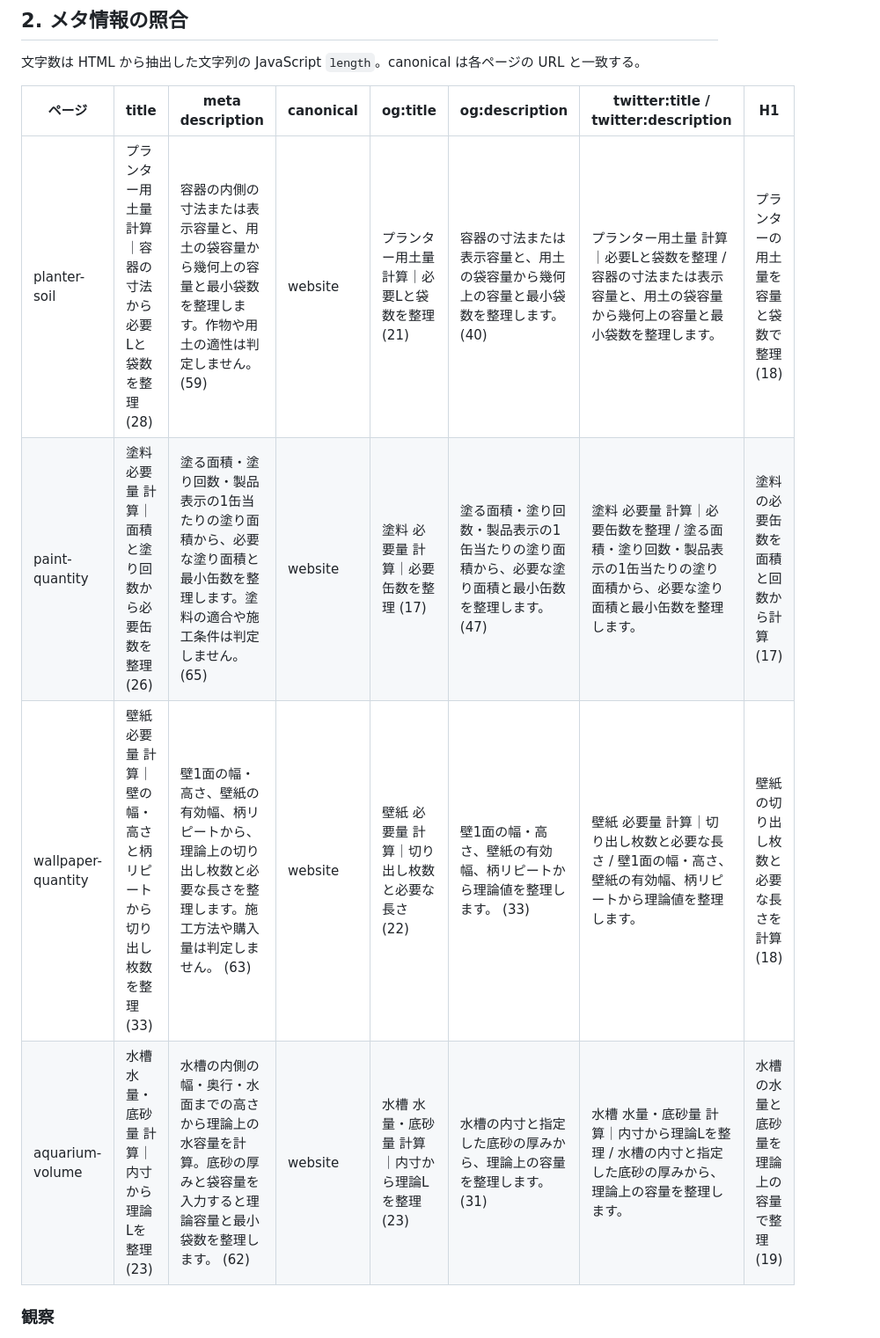
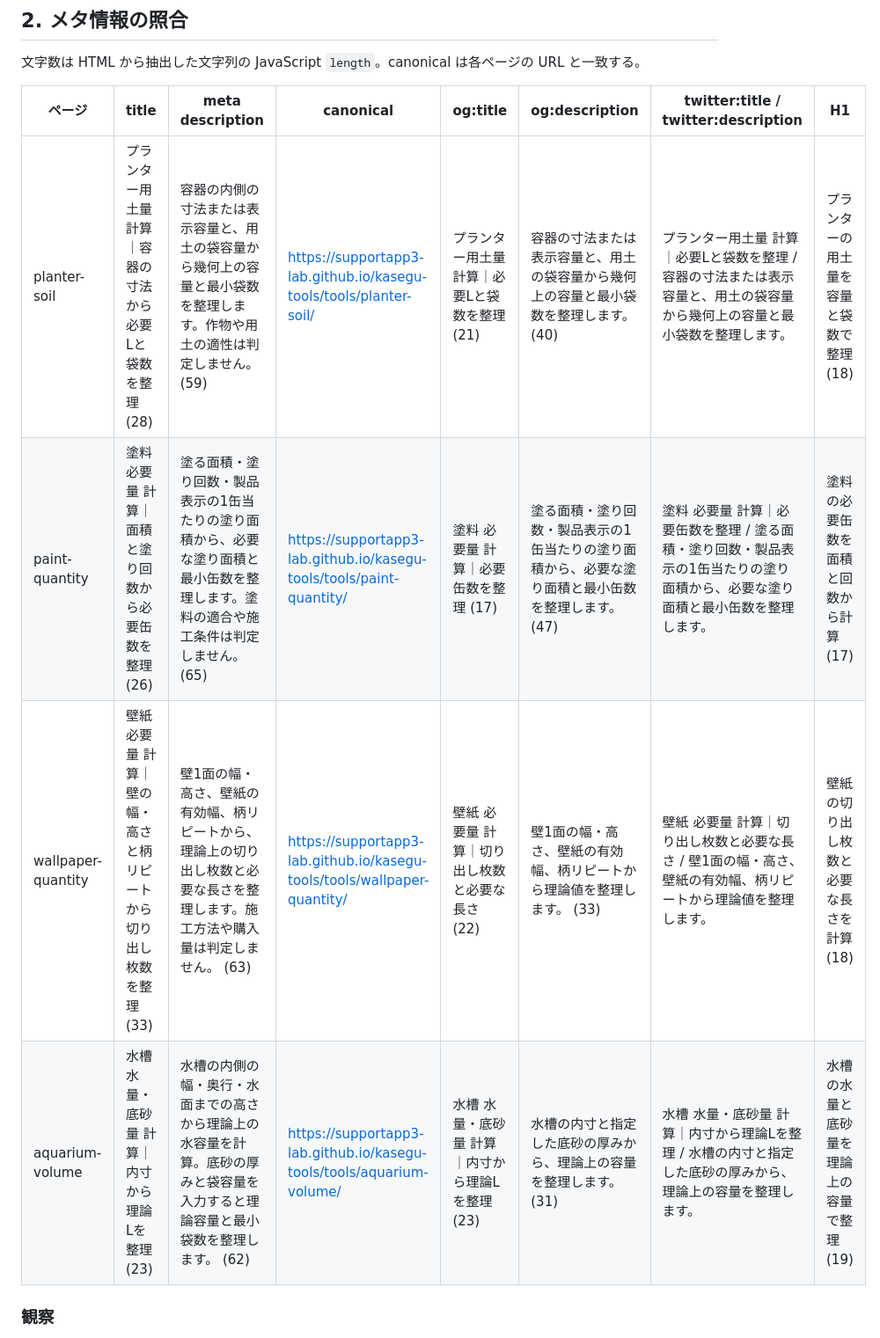
Before and after one commit to supportapp3-lab/kasegu-tools, a Markdown page: docs/research/2026-10-living-tools-seo-recheck.md, the part around one of its changes. Shown at 88% size. Drawn GitHub-style.

```diff
--- a/docs/research/2026-10-living-tools-seo-recheck.md
+++ b/docs/research/2026-10-living-tools-seo-recheck.md
@@ -20,10 +20,10 @@
 
 | ページ | title | meta description | canonical | og:title | og:description | twitter:title / twitter:description | H1 |
 |---|---|---|---|---|---|---|---|
-| planter-soil | プランター用土量 計算｜容器の寸法から必要Lと袋数を整理 (28) | 容器の内側の寸法または表示容量と、用土の袋容量から幾何上の容量と最小袋数を整理します。作物や用土の適性は判定しません。 (59) | website | プランター用土量 計算｜必要Lと袋数を整理 (21) | 容器の寸法または表示容量と、用土の袋容量から幾何上の容量と最小袋数を整理します。 (40) | プランター用土量 計算｜必要Lと袋数を整理 / 容器の寸法または表示容量と、用土の袋容量から幾何上の容量と最小袋数を整理します。 | プランターの用土量を容量と袋数で整理 (18) |
-| paint-quantity | 塗料 必要量 計算｜面積と塗り回数から必要缶数を整理 (26) | 塗る面積・塗り回数・製品表示の1缶当たりの塗り面積から、必要な塗り面積と最小缶数を整理します。塗料の適合や施工条件は判定しません。 (65) | website | 塗料 必要量 計算｜必要缶数を整理 (17) | 塗る面積・塗り回数・製品表示の1缶当たりの塗り面積から、必要な塗り面積と最小缶数を整理します。 (47) | 塗料 必要量 計算｜必要缶数を整理 / 塗る面積・塗り回数・製品表示の1缶当たりの塗り面積から、必要な塗り面積と最小缶数を整理します。 | 塗料の必要缶数を面積と回数から計算 (17) |
-| wallpaper-quantity | 壁紙 必要量 計算｜壁の幅・高さと柄リピートから切り出し枚数を整理 (33) | 壁1面の幅・高さ、壁紙の有効幅、柄リピートから、理論上の切り出し枚数と必要な長さを整理します。施工方法や購入量は判定しません。 (63) | website | 壁紙 必要量 計算｜切り出し枚数と必要な長さ (22) | 壁1面の幅・高さ、壁紙の有効幅、柄リピートから理論値を整理します。 (33) | 壁紙 必要量 計算｜切り出し枚数と必要な長さ / 壁1面の幅・高さ、壁紙の有効幅、柄リピートから理論値を整理します。 | 壁紙の切り出し枚数と必要な長さを計算 (18) |
-| aquarium-volume | 水槽 水量・底砂量 計算｜内寸から理論Lを整理 (23) | 水槽の内側の幅・奥行・水面までの高さから理論上の水容量を計算。底砂の厚みと袋容量を入力すると理論容量と最小袋数を整理します。 (62) | website | 水槽 水量・底砂量 計算｜内寸から理論Lを整理 (23) | 水槽の内寸と指定した底砂の厚みから、理論上の容量を整理します。 (31) | 水槽 水量・底砂量 計算｜内寸から理論Lを整理 / 水槽の内寸と指定した底砂の厚みから、理論上の容量を整理します。 | 水槽の水量と底砂量を理論上の容量で整理 (19) |
+| planter-soil | プランター用土量 計算｜容器の寸法から必要Lと袋数を整理 (28) | 容器の内側の寸法または表示容量と、用土の袋容量から幾何上の容量と最小袋数を整理します。作物や用土の適性は判定しません。 (59) | https://supportapp3-lab.github.io/kasegu-tools/tools/planter-soil/ | プランター用土量 計算｜必要Lと袋数を整理 (21) | 容器の寸法または表示容量と、用土の袋容量から幾何上の容量と最小袋数を整理します。 (40) | プランター用土量 計算｜必要Lと袋数を整理 / 容器の寸法または表示容量と、用土の袋容量から幾何上の容量と最小袋数を整理します。 | プランターの用土量を容量と袋数で整理 (18) |
+| paint-quantity | 塗料 必要量 計算｜面積と塗り回数から必要缶数を整理 (26) | 塗る面積・塗り回数・製品表示の1缶当たりの塗り面積から、必要な塗り面積と最小缶数を整理します。塗料の適合や施工条件は判定しません。 (65) | https://supportapp3-lab.github.io/kasegu-tools/tools/paint-quantity/ | 塗料 必要量 計算｜必要缶数を整理 (17) | 塗る面積・塗り回数・製品表示の1缶当たりの塗り面積から、必要な塗り面積と最小缶数を整理します。 (47) | 塗料 必要量 計算｜必要缶数を整理 / 塗る面積・塗り回数・製品表示の1缶当たりの塗り面積から、必要な塗り面積と最小缶数を整理します。 | 塗料の必要缶数を面積と回数から計算 (17) |
+| wallpaper-quantity | 壁紙 必要量 計算｜壁の幅・高さと柄リピートから切り出し枚数を整理 (33) | 壁1面の幅・高さ、壁紙の有効幅、柄リピートから、理論上の切り出し枚数と必要な長さを整理します。施工方法や購入量は判定しません。 (63) | https://supportapp3-lab.github.io/kasegu-tools/tools/wallpaper-quantity/ | 壁紙 必要量 計算｜切り出し枚数と必要な長さ (22) | 壁1面の幅・高さ、壁紙の有効幅、柄リピートから理論値を整理します。 (33) | 壁紙 必要量 計算｜切り出し枚数と必要な長さ / 壁1面の幅・高さ、壁紙の有効幅、柄リピートから理論値を整理します。 | 壁紙の切り出し枚数と必要な長さを計算 (18) |
+| aquarium-volume | 水槽 水量・底砂量 計算｜内寸から理論Lを整理 (23) | 水槽の内側の幅・奥行・水面までの高さから理論上の水容量を計算。底砂の厚みと袋容量を入力すると理論容量と最小袋数を整理します。 (62) | https://supportapp3-lab.github.io/kasegu-tools/tools/aquarium-volume/ | 水槽 水量・底砂量 計算｜内寸から理論Lを整理 (23) | 水槽の内寸と指定した底砂の厚みから、理論上の容量を整理します。 (31) | 水槽 水量・底砂量 計算｜内寸から理論Lを整理 / 水槽の内寸と指定した底砂の厚みから、理論上の容量を整理します。 | 水槽の水量と底砂量を理論上の容量で整理 (19) |
 
 ### 観察
 - 4ページとも title、meta description、canonical、OG、Twitter、H1 が設定されている。title と H1 は同じ意味を指すが全文一致ではない。
```
Also changed, not shown: other parts of docs/research/2026-10-living-tools-seo-recheck.md (+4 -4 lines).
